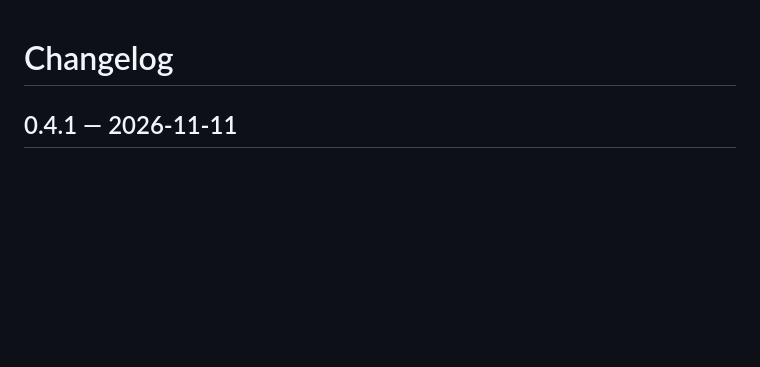
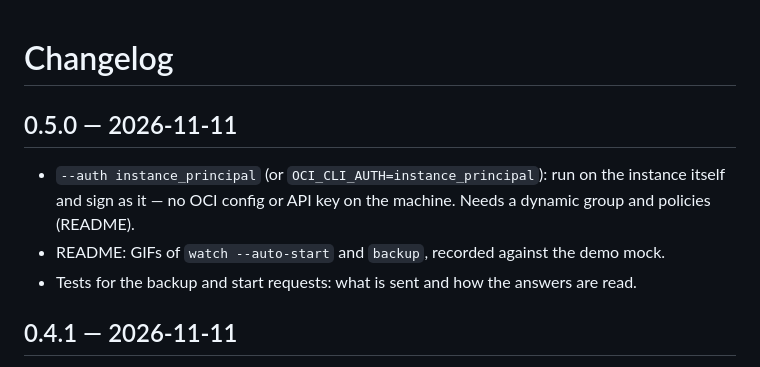
Before and after one commit to deeplabua/oci-free-keeper, a Markdown page: CHANGELOG.md, the part around the change. Rendered like a GitHub page; blank space fills up the shorter version.

```diff
--- a/CHANGELOG.md
+++ b/CHANGELOG.md
@@ -1,4 +1,11 @@
 # Changelog
+
+## 0.5.0 — 2026-11-11
+
+- `--auth instance_principal` (or `OCI_CLI_AUTH=instance_principal`): run on the instance itself and
+  sign as it — no OCI config or API key on the machine. Needs a dynamic group and policies (README).
+- README: GIFs of `watch --auto-start` and `backup`, recorded against the demo mock.
+- Tests for the backup and start requests: what is sent and how the answers are read.
 
 ## 0.4.1 — 2026-11-11
 
```
Also changed, not shown: README.md (+32 -0 lines), assets/backup.gif (added), assets/watch.gif (added), 8 other files.
